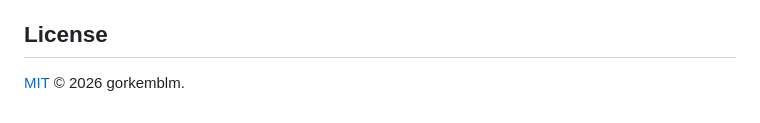
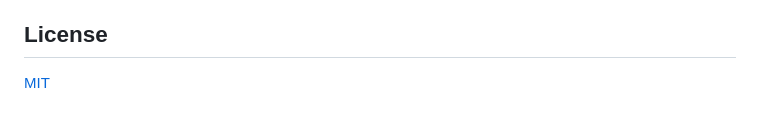
Before and after one commit to gorkemblm/ascii-the-creation-of-adam, a Markdown page: README.md, the part around the change. Rendered like a GitHub page.

Commit message:
docs: simplify README license footer

```diff
--- a/README.md
+++ b/README.md
@@ -118,4 +118,4 @@ The design is inspired by Michelangelo's *The Creation of Adam*. The hand artwor
 
 ## License
 
-[MIT](LICENSE) © 2026 gorkemblm.
+[MIT](LICENSE)
```
